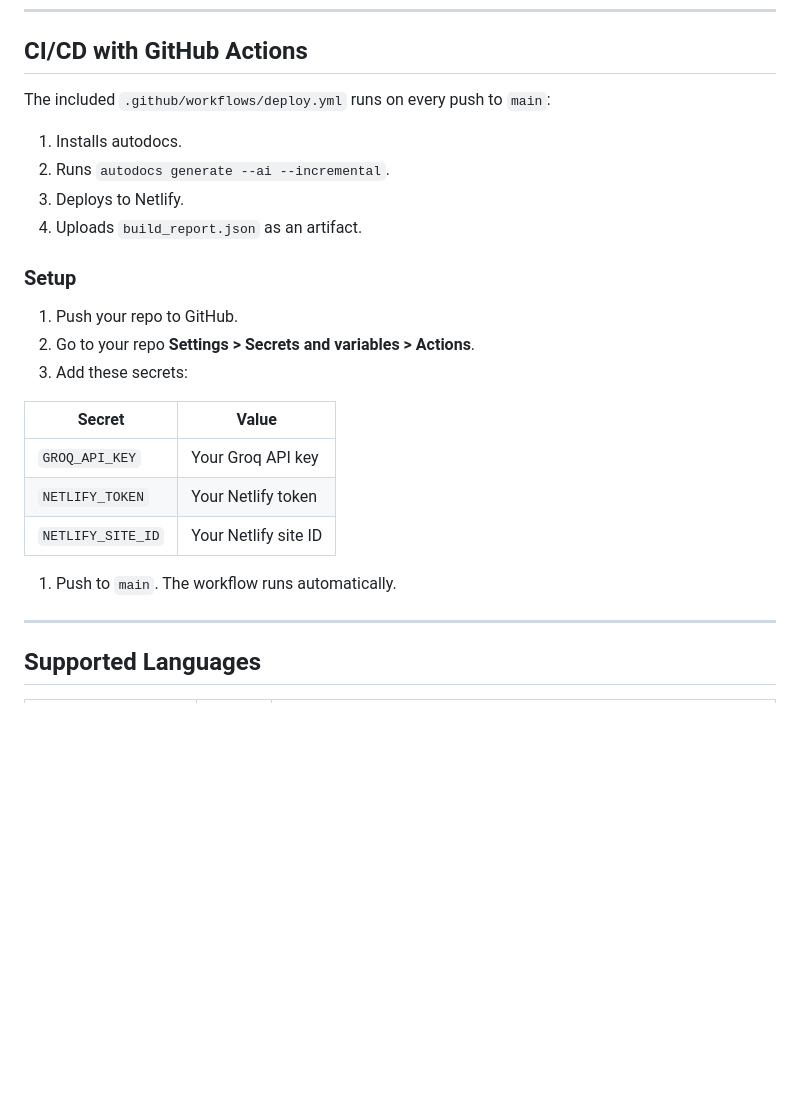
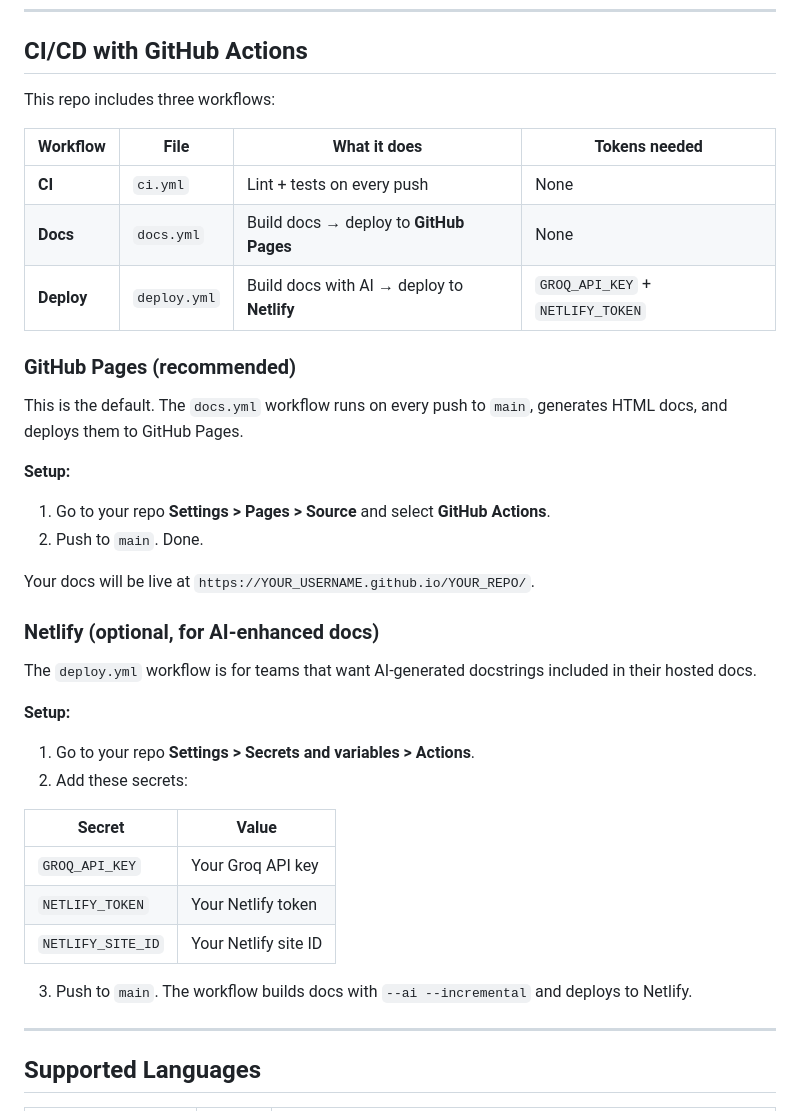
Before and after one commit to ShivamBwaj/autoredocs, a Markdown page: README.md, the part around the change. GitHub-like rendering; blank space fills up the shorter version.

Commit message:
docs: clarify CI/CD workflows - separate CI, GitHub Pages, and Netlify

```diff
--- a/README.md
+++ b/README.md
@@ -346,18 +346,33 @@ Both require these environment variables on the hosting platform:
 
 ## CI/CD with GitHub Actions
 
-The included `.github/workflows/deploy.yml` runs on every push to `main`:
+This repo includes three workflows:
 
-1. Installs autodocs.
-2. Runs `autodocs generate --ai --incremental`.
-3. Deploys to Netlify.
-4. Uploads `build_report.json` as an artifact.
+| Workflow | File | What it does | Tokens needed |
+|----------|------|-------------|---------------|
+| **CI** | `ci.yml` | Lint + tests on every push | None |
+| **Docs** | `docs.yml` | Build docs → deploy to **GitHub Pages** | None |
+| **Deploy** | `deploy.yml` | Build docs with AI → deploy to **Netlify** | `GROQ_API_KEY` + `NETLIFY_TOKEN` |
 
-### Setup
+### GitHub Pages (recommended)
 
-1. Push your repo to GitHub.
-2. Go to your repo **Settings > Secrets and variables > Actions**.
-3. Add these secrets:
+This is the default. The `docs.yml` workflow runs on every push to `main`, generates HTML docs, and deploys them to GitHub Pages.
+
+**Setup:**
+
+1. Go to your repo **Settings > Pages > Source** and select **GitHub Actions**.
+2. Push to `main`. Done.
+
+Your docs will be live at `https://YOUR_USERNAME.github.io/YOUR_REPO/`.
+
+### Netlify (optional, for AI-enhanced docs)
+
+The `deploy.yml` workflow is for teams that want AI-generated docstrings included in their hosted docs.
+
+**Setup:**
+
+1. Go to your repo **Settings > Secrets and variables > Actions**.
+2. Add these secrets:
 
 | Secret | Value |
 |--------|-------|
@@ -365,7 +380,7 @@ The included `.github/workflows/deploy.yml` runs on every push to `main`:
 | `NETLIFY_TOKEN` | Your Netlify token |
 | `NETLIFY_SITE_ID` | Your Netlify site ID |
 
-1. Push to `main`. The workflow runs automatically.
+3. Push to `main`. The workflow builds docs with `--ai --incremental` and deploys to Netlify.
 
 ---
 
```
